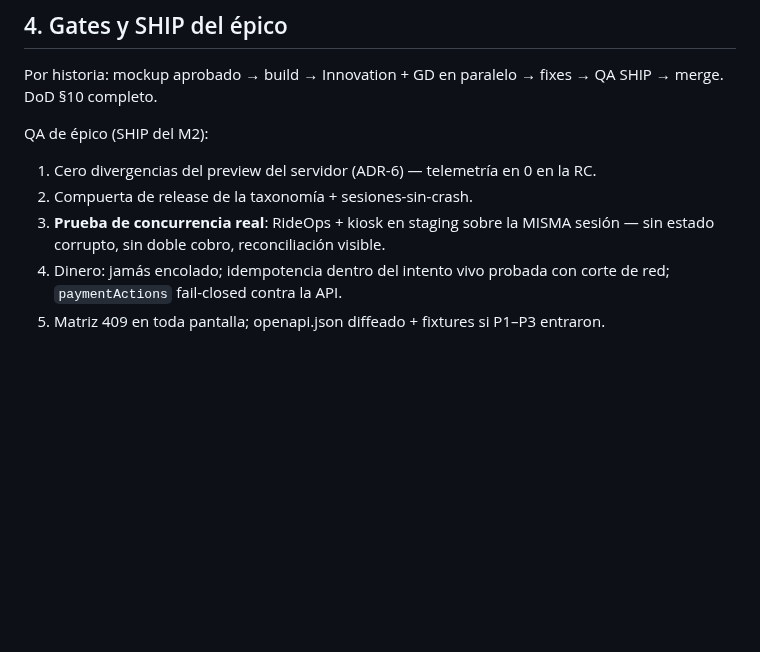
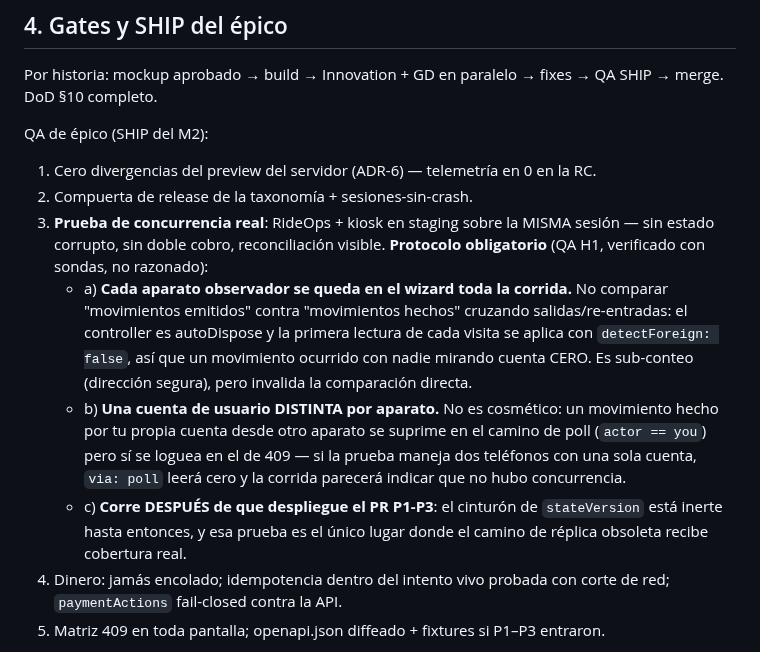
Before and after one commit to hpadilla16/RideFleetManagement, a Markdown page: ops-app-plan/M2-PLAN.md, the part around the change. Rendered like a GitHub page; blank space fills up the shorter version.

Commit message:
docs(rideops): protocolo obligatorio de la prueba de concurrencia en staging (QA H1)
QA no razono el matiz que levanto el dev: lo probo con sondas, y encontro que
la garantia era mas fuerte de lo que el dev creia (un movimiento no puede
contarse por dos visitas distintas, punto). Pero de paso encontro una asimetria
que habria arruinado la prueba: un movimiento hecho por TU PROPIA cuenta desde
otro aparato se suprime en el camino de poll y se loguea en el de 409, asi que
dos telefonos con una sola cuenta harian leer cero concurrencia.

Quedan las tres condiciones del protocolo, incluida que la prueba corre DESPUES
del despliegue de P1-P3 porque el cinturon de stateVersion sigue inerte.

Co-Authored-By: Claude Fable 5 <noreply@anthropic.com>

```diff
--- a/ops-app-plan/M2-PLAN.md
+++ b/ops-app-plan/M2-PLAN.md
@@ -152,6 +152,20 @@ QA de épico (SHIP del M2):
 2. Compuerta de release de la taxonomía + sesiones-sin-crash.
 3. **Prueba de concurrencia real**: RideOps + kiosk en staging sobre la MISMA sesión —
    sin estado corrupto, sin doble cobro, reconciliación visible.
+   **Protocolo obligatorio** (QA H1, verificado con sondas, no razonado):
+   - a) **Cada aparato observador se queda en el wizard toda la corrida.** No comparar
+     "movimientos emitidos" contra "movimientos hechos" cruzando salidas/re-entradas: el
+     controller es autoDispose y la primera lectura de cada visita se aplica con
+     `detectForeign: false`, así que un movimiento ocurrido con nadie mirando cuenta
+     CERO. Es sub-conteo (dirección segura), pero invalida la comparación directa.
+   - b) **Una cuenta de usuario DISTINTA por aparato.** No es cosmético: un movimiento
+     hecho por tu propia cuenta desde otro aparato se suprime en el camino de poll
+     (`actor == you`) pero sí se loguea en el de 409 — si la prueba maneja dos teléfonos
+     con una sola cuenta, `via: poll` leerá cero y la corrida parecerá indicar que no
+     hubo concurrencia.
+   - c) **Corre DESPUÉS de que despliegue el PR P1-P3**: el cinturón de `stateVersion`
+     está inerte hasta entonces, y esa prueba es el único lugar donde el camino de
+     réplica obsoleta recibe cobertura real.
 4. Dinero: jamás encolado; idempotencia dentro del intento vivo probada con corte de
    red; `paymentActions` fail-closed contra la API.
 5. Matriz 409 en toda pantalla; openapi.json diffeado + fixtures si P1–P3 entraron.
```
